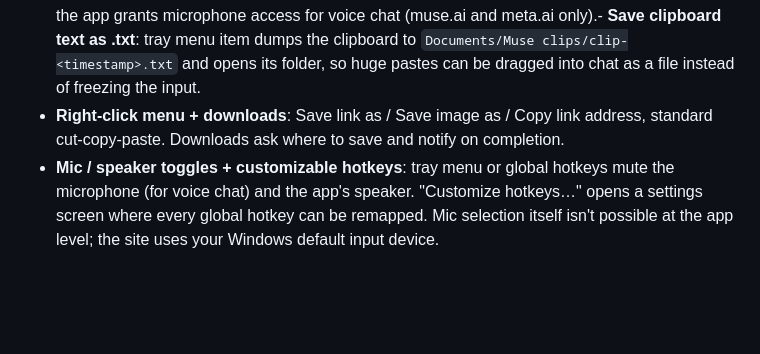
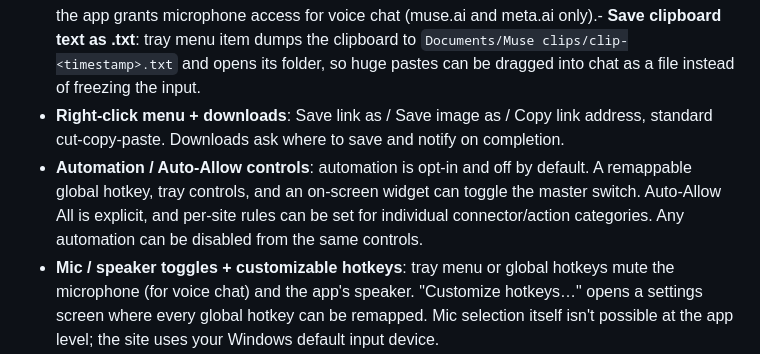
Before and after one commit to whxjwksjs/muse-windows, a Markdown page: README.md, the part around the change. Rendered like a GitHub page; blank space fills up the shorter version.

Commit message:
Document automation controls

```diff
--- a/README.md
+++ b/README.md
@@ -23,6 +23,7 @@ your chat with Muse in a desktop window.
 - **Right-click menu + downloads**: Save link as / Save image as / Copy link
   address, standard cut-copy-paste. Downloads ask where to save and notify on
   completion.
+- **Automation / Auto-Allow controls**: automation is opt-in and off by default. A remappable global hotkey, tray controls, and an on-screen widget can toggle the master switch. Auto-Allow All is explicit, and per-site rules can be set for individual connector/action categories. Any automation can be disabled from the same controls.
 - **Mic / speaker toggles + customizable hotkeys**: tray menu or global
   hotkeys mute the microphone (for voice chat) and the app's speaker.
   "Customize hotkeys…" opens a settings screen where every global hotkey can
```
